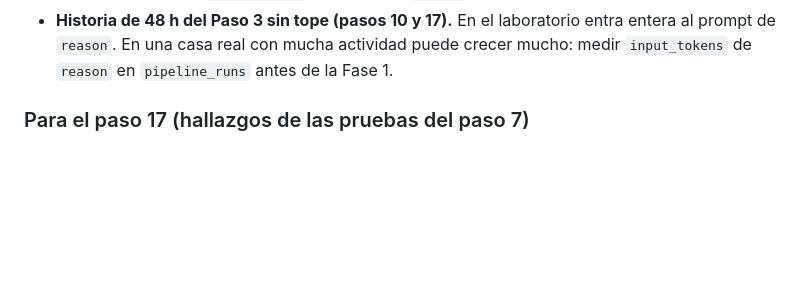
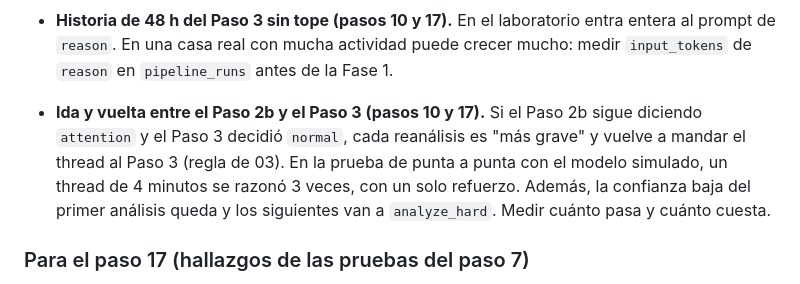
Before and after one commit to tobias-adane/artemisa, a Markdown page: PROGRESS.md, the part around the change. Drawn GitHub-style; blank space fills up the shorter version.

Commit message:
PROGRESS.md: ida y vuelta entre el Paso 2b y el Paso 3, para medir
Co-Authored-By: Claude Opus 5.5 <noreply@anthropic.com>
Claude-Session: https://claude.ai/code/session_0172gqX71qgeGryx1bvcmxUU

```diff
--- a/PROGRESS.md
+++ b/PROGRESS.md
@@ -71,6 +71,14 @@ quedó a medias.)
   puede crecer mucho: medir `input_tokens` de `reason` en `pipeline_runs` antes
   de la Fase 1.
 
+- **Ida y vuelta entre el Paso 2b y el Paso 3 (pasos 10 y 17).** Si el Paso 2b
+  sigue diciendo `attention` y el Paso 3 decidió `normal`, cada reanálisis es
+  "más grave" y vuelve a mandar el thread al Paso 3 (regla de 03). En la prueba
+  de punta a punta con el modelo simulado, un thread de 4 minutos se razonó 3
+  veces, con un solo refuerzo. Además, la confianza baja del primer análisis
+  queda y los siguientes van a `analyze_hard`. Medir cuánto pasa y cuánto
+  cuesta.
+
 ### Para el paso 17 (hallazgos de las pruebas del paso 7)
 
 1. **Un desconocido sale `attention` por la instrucción nocturna.** Con el
```
